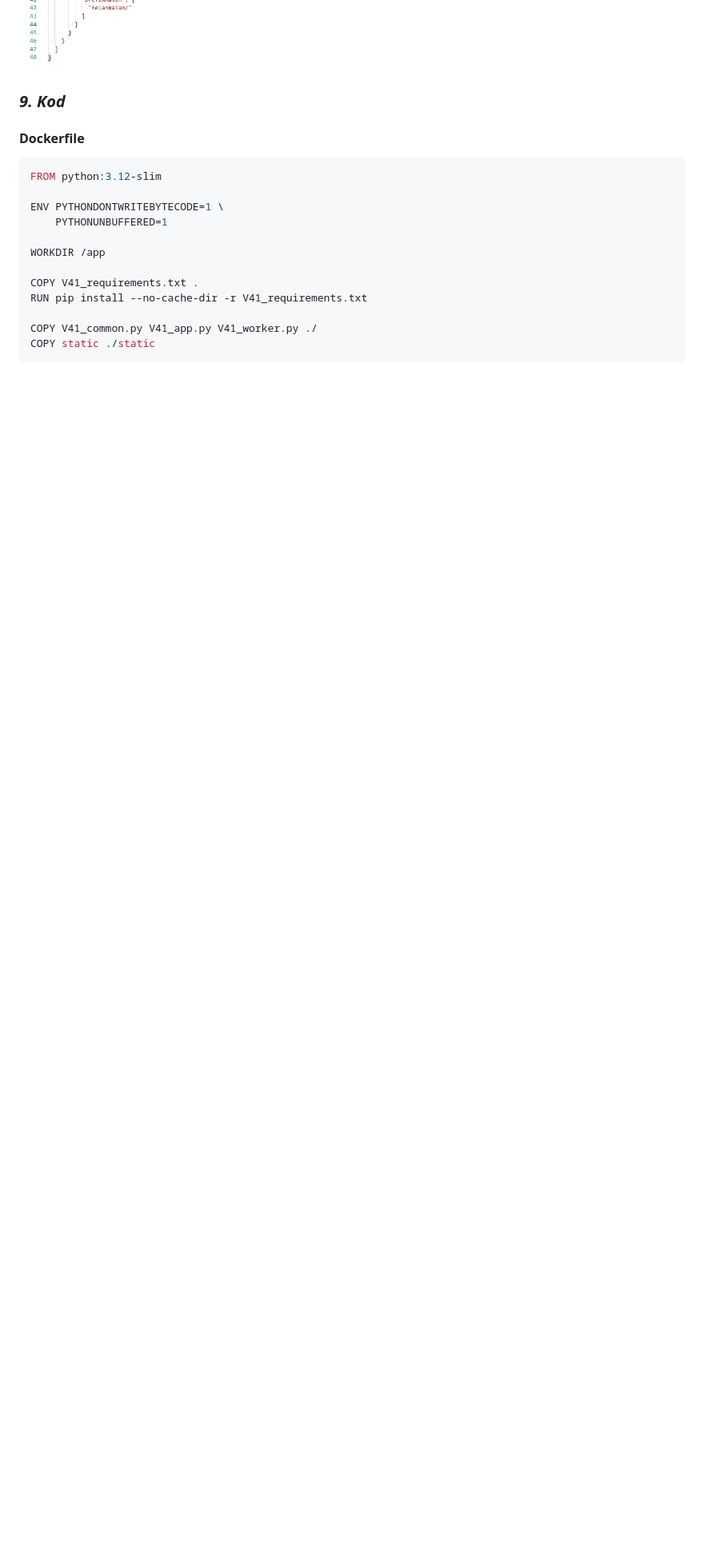
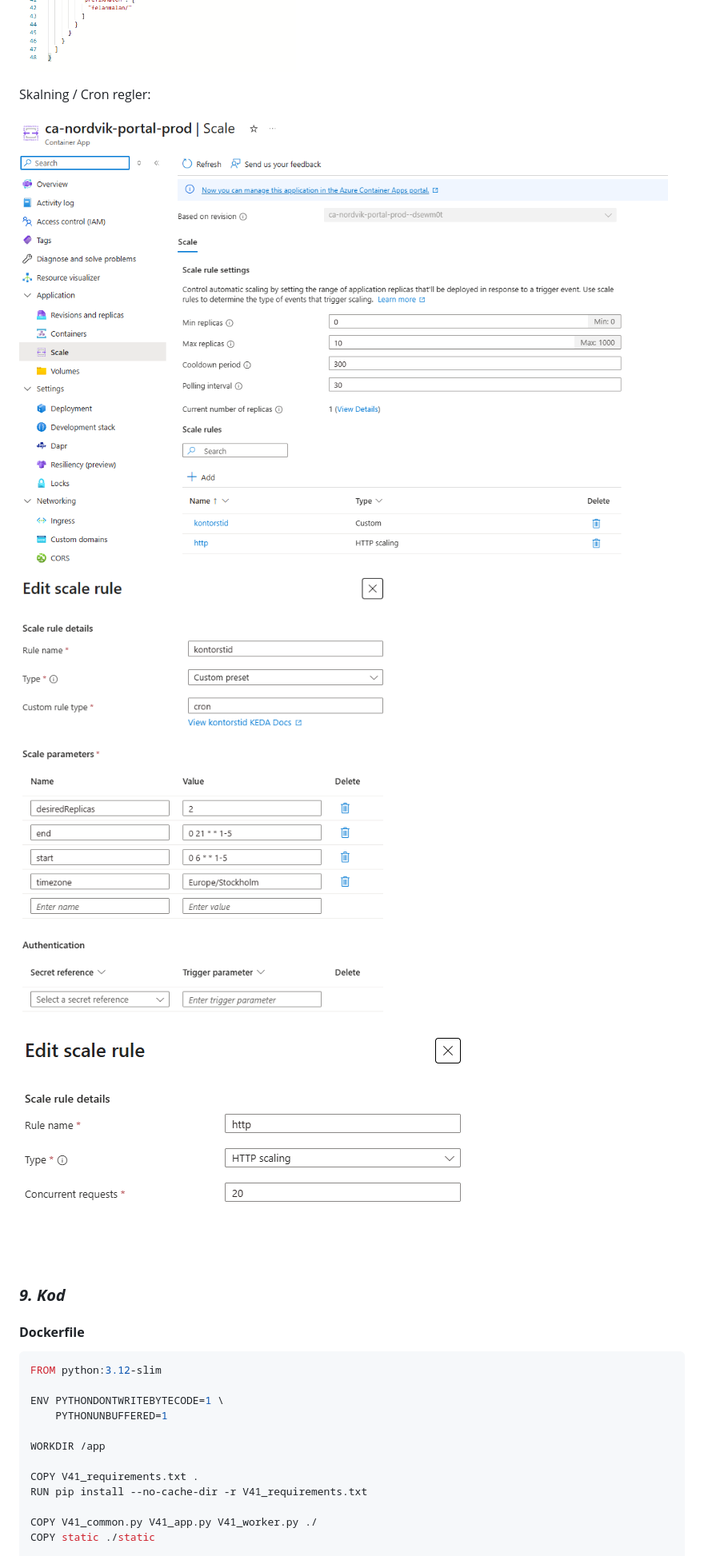
Before and after one commit to 03timnor/Azure_MOV25, a Markdown page: V41_Examination/README.md, the part around one of its changes. Shown at 80% size. Drawn GitHub-style; pictures changed too: V41_Examination/images/scale.png (added), V41_Examination/images/scale_http.png (added), V41_Examination/images/scale_kontorstid.png (added); blank space fills up the shorter version.

Commit message:
added scale / cron verification to readme

```diff
--- a/V41_Examination/README.md
+++ b/V41_Examination/README.md
@@ -474,6 +474,14 @@ Demomiljön fungerar:
 Lifecycle management:
 
 ![alt text](images/lifecycle_management.png)
+
+Skalning / Cron regler:
+
+![alt text](images/scale.png)
+
+![alt text](images/scale_kontorstid.png)
+
+![alt text](images/scale_http.png)
 
 ### *__9. Kod__*
 
```
Also changed, not shown: other parts of V41_Examination/README.md (+5 -5 lines).
